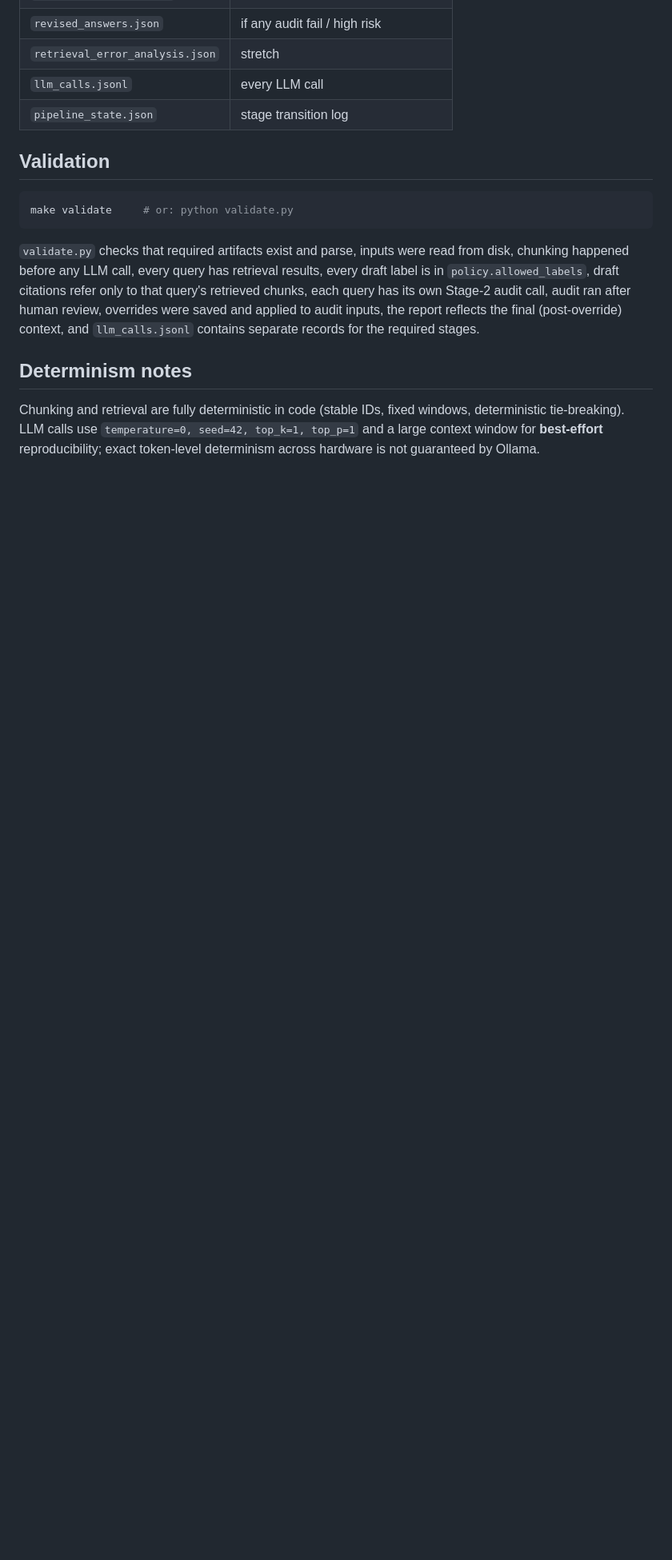
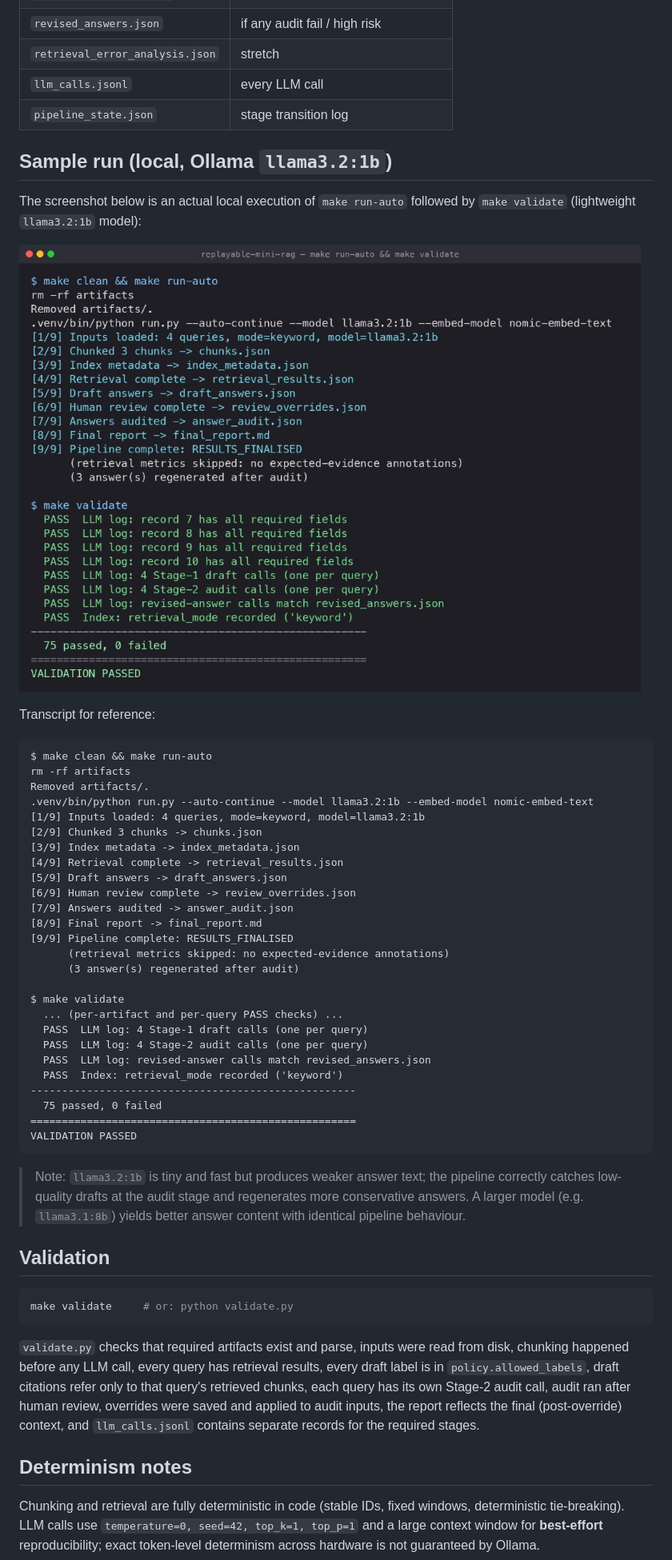
Before and after one commit to pravnviji/replayable-mini-rag, a Markdown page: README.md, the part around one of its changes. Shown at 80% size. Drawn GitHub-style; pictures changed too: output-sceenshot/sample_run.png (added); blank space fills up the shorter version.

````diff
--- a/README.md
+++ b/README.md
@@ -151,6 +151,49 @@ INIT -> INPUTS_LOADED -> DOCUMENTS_CHUNKED -> INDEX_BUILT
 | `llm_calls.jsonl` | every LLM call |
 | `pipeline_state.json` | stage transition log |
 
+## Sample run (local, Ollama `llama3.2:1b`)
+
+The screenshot below is an actual local execution of `make run-auto` followed by
+`make validate` (lightweight `llama3.2:1b` model):
+
+![Sample run: make run-auto && make validate](output-sceenshot/sample_run.png)
+
+Transcript for reference:
+
+```text
+$ make clean && make run-auto
+rm -rf artifacts
+Removed artifacts/.
+.venv/bin/python run.py --auto-continue --model llama3.2:1b --embed-model nomic-embed-text
+[1/9] Inputs loaded: 4 queries, mode=keyword, model=llama3.2:1b
+[2/9] Chunked 3 chunks -> chunks.json
+[3/9] Index metadata -> index_metadata.json
+[4/9] Retrieval complete -> retrieval_results.json
+[5/9] Draft answers -> draft_answers.json
+[6/9] Human review complete -> review_overrides.json
+[7/9] Answers audited -> answer_audit.json
+[8/9] Final report -> final_report.md
+[9/9] Pipeline complete: RESULTS_FINALISED
+      (retrieval metrics skipped: no expected-evidence annotations)
+      (3 answer(s) regenerated after audit)
+
+$ make validate
+  ... (per-artifact and per-query PASS checks) ...
+  PASS  LLM log: 4 Stage-1 draft calls (one per query)
+  PASS  LLM log: 4 Stage-2 audit calls (one per query)
+  PASS  LLM log: revised-answer calls match revised_answers.json
+  PASS  Index: retrieval_mode recorded ('keyword')
+----------------------------------------------------
+  75 passed, 0 failed
+====================================================
+VALIDATION PASSED
+```
+
+> Note: `llama3.2:1b` is tiny and fast but produces weaker answer text; the
+> pipeline correctly catches low-quality drafts at the audit stage and
+> regenerates more conservative answers. A larger model (e.g. `llama3.1:8b`)
+> yields better answer content with identical pipeline behaviour.
+
 ## Validation
 
 ```bash
````
Also changed, not shown: other parts of README.md (+3 -0 lines), sample_run.png (added), 13 other files.
